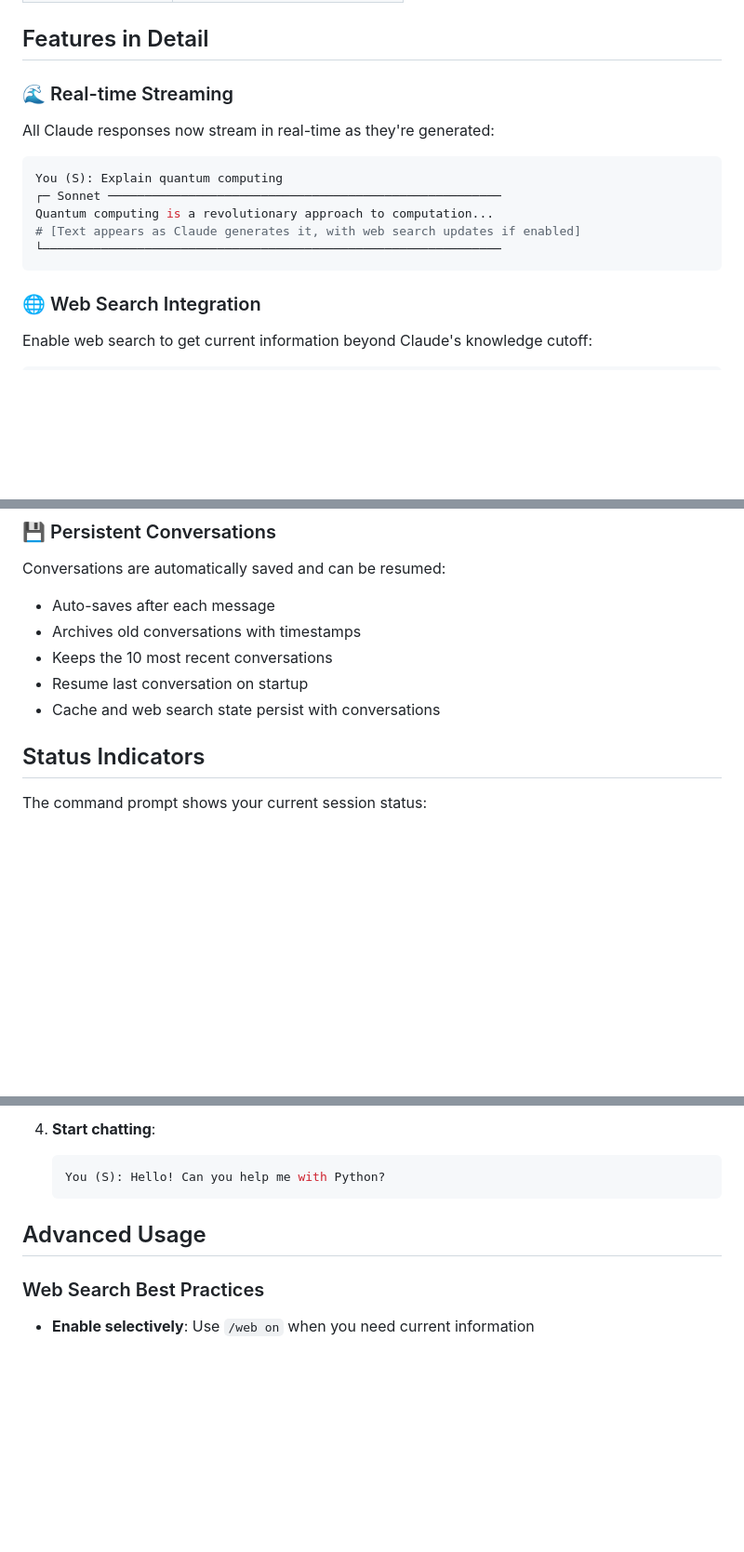
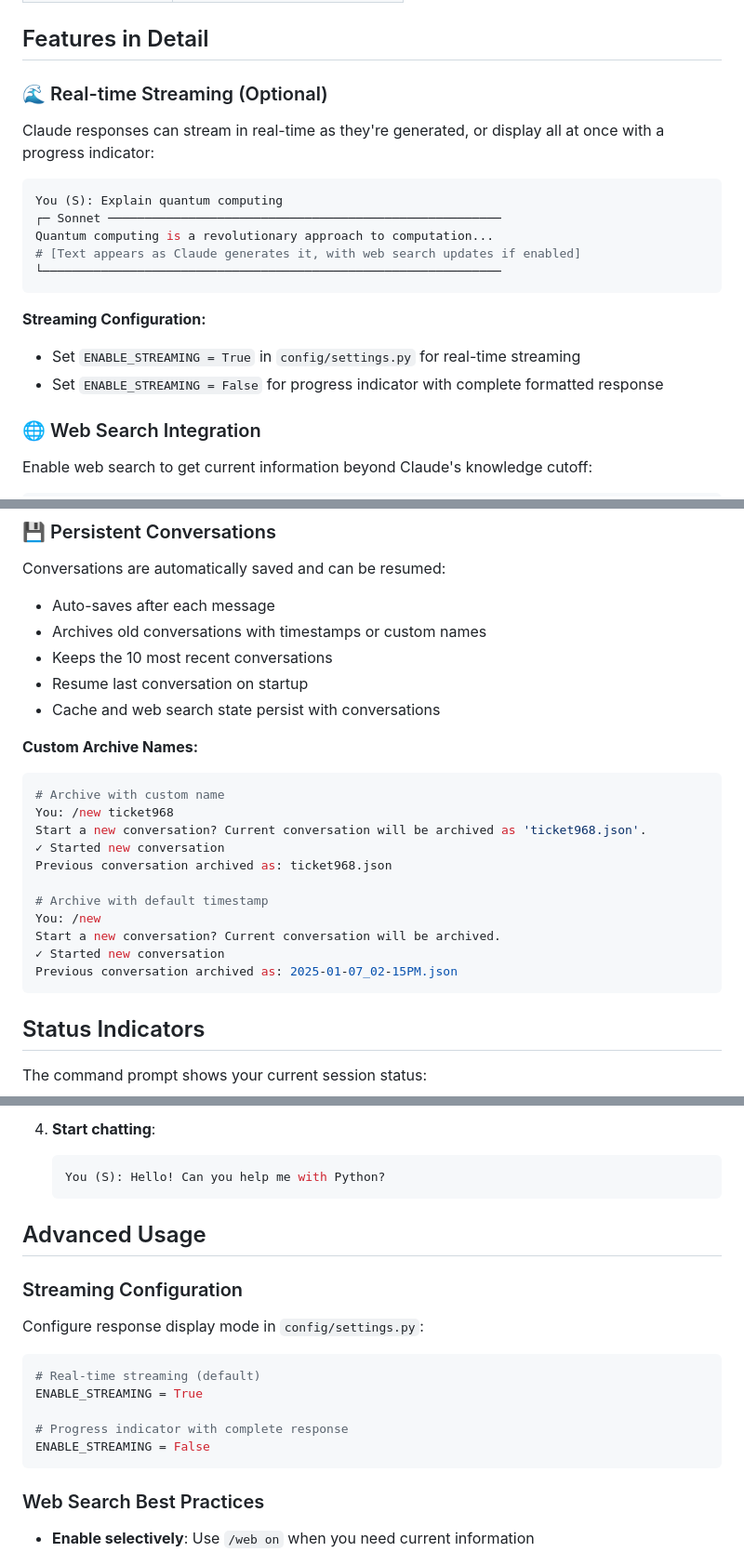
Before and after one commit to Michael-Elrod-dev/Claude-Interface, a Markdown page: README.md, 3 parts joined by grey strips. Shown: that part at 93% size. Rendered like a GitHub page; blank space fills up the shorter version.

````diff
--- a/README.md
+++ b/README.md
@@ -78,9 +78,9 @@ A powerful command-line interface for chatting with Claude AI, featuring persist
 
 ## Features in Detail
 
-### 🌊 Real-time Streaming
+### 🌊 Real-time Streaming (Optional)
 
-All Claude responses now stream in real-time as they're generated:
+Claude responses can stream in real-time as they're generated, or display all at once with a progress indicator:
 
 ```bash
 You (S): Explain quantum computing
@@ -89,6 +89,10 @@ Quantum computing is a revolutionary approach to computation...
 # [Text appears as Claude generates it, with web search updates if enabled]
 └───────────────────────────────────────────────────────────────
 ```
+
+**Streaming Configuration:**
+- Set `ENABLE_STREAMING = True` in `config/settings.py` for real-time streaming
+- Set `ENABLE_STREAMING = False` for progress indicator with complete formatted response
 
 ### 🌐 Web Search Integration
 
@@ -186,10 +190,25 @@ You: /model opus
 Conversations are automatically saved and can be resumed:
 
 - Auto-saves after each message
-- Archives old conversations with timestamps
+- Archives old conversations with timestamps or custom names
 - Keeps the 10 most recent conversations
 - Resume last conversation on startup
 - Cache and web search state persist with conversations
+
+**Custom Archive Names:**
+```bash
+# Archive with custom name
+You: /new ticket968
+Start a new conversation? Current conversation will be archived as 'ticket968.json'.
+✓ Started new conversation
+Previous conversation archived as: ticket968.json
+
+# Archive with default timestamp
+You: /new
+Start a new conversation? Current conversation will be archived.
+✓ Started new conversation
+Previous conversation archived as: 2025-01-07_02-15PM.json
+```
 
 ## Status Indicators
 
@@ -264,6 +283,18 @@ terminal-app/
 
 ## Advanced Usage
 
+### Streaming Configuration
+
+Configure response display mode in `config/settings.py`:
+
+```python
+# Real-time streaming (default)
+ENABLE_STREAMING = True
+
+# Progress indicator with complete response
+ENABLE_STREAMING = False
+```
+
 ### Web Search Best Practices
 
 - **Enable selectively**: Use `/web on` when you need current information
````
Also changed, not shown: other parts of README.md (+12 -3 lines).
